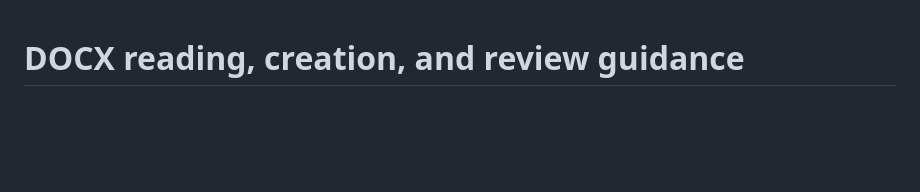
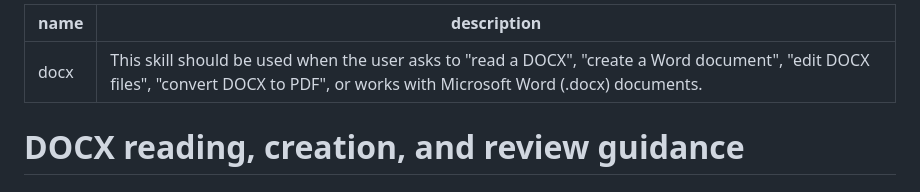
Before and after one commit to inspirepan/agent-skills, a Markdown page: chatgpt-skills/docs/skill.md, the part around the change. GitHub-like rendering; blank space fills up the shorter version.

```diff
--- a/chatgpt-skills/docs/skill.md
+++ b/chatgpt-skills/docs/skill.md
@@ -1,3 +1,8 @@
+---
+name: docx
+description: This skill should be used when the user asks to "read a DOCX", "create a Word document", "edit DOCX files", "convert DOCX to PDF", or works with Microsoft Word (.docx) documents.
+---
+
 # DOCX reading, creation, and review guidance
 
 ## Reading DOCXs
```
Also changed, not shown: chatgpt-skills/pdfs/skill.md (+5 -0 lines), chatgpt-skills/spreadsheets/skill.md (+7 -2 lines).
